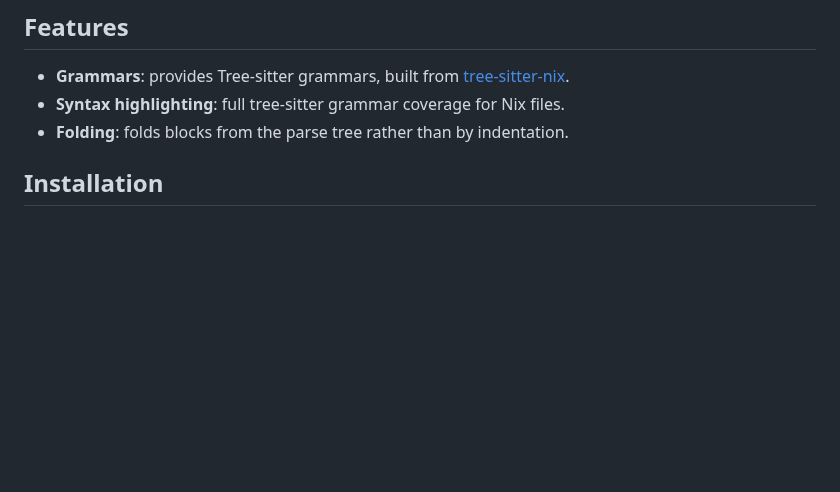
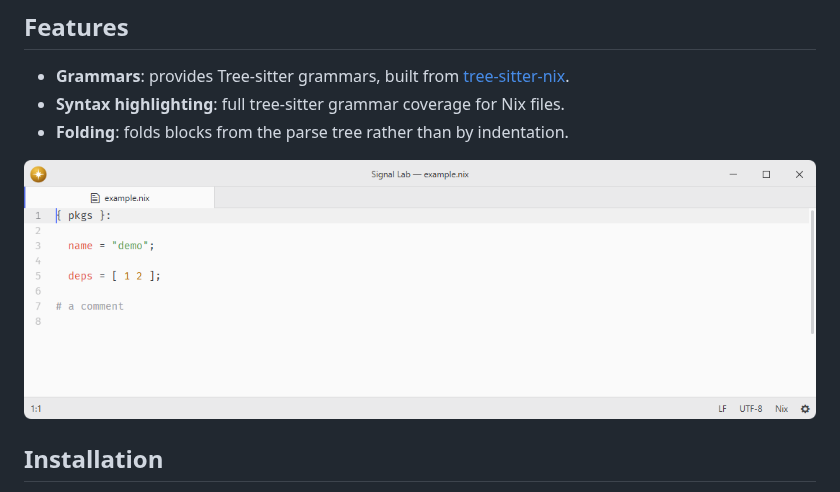
Before and after one commit to lumine-code/language-nix, a Markdown page: README.md, the part around the change. GitHub-like rendering; pictures changed too: .github/demo.png (added); blank space fills up the shorter version.

Commit message:
Add screenshots beneath the feature list

```diff
--- a/README.md
+++ b/README.md
@@ -8,6 +8,8 @@ Nix language support.
 - **Syntax highlighting**: full tree-sitter grammar coverage for Nix files.
 - **Folding**: folds blocks from the parse tree rather than by indentation.
 
+![Nix syntax highlighting at the default editor font size.](.github/demo.png)
+
 ## Installation
 
 To install `language-nix` search for it in the Install pane of the Lumine settings, or run the command `lumine --install lumine-code/language-nix`.
```
Also changed, not shown: 1 other file.
